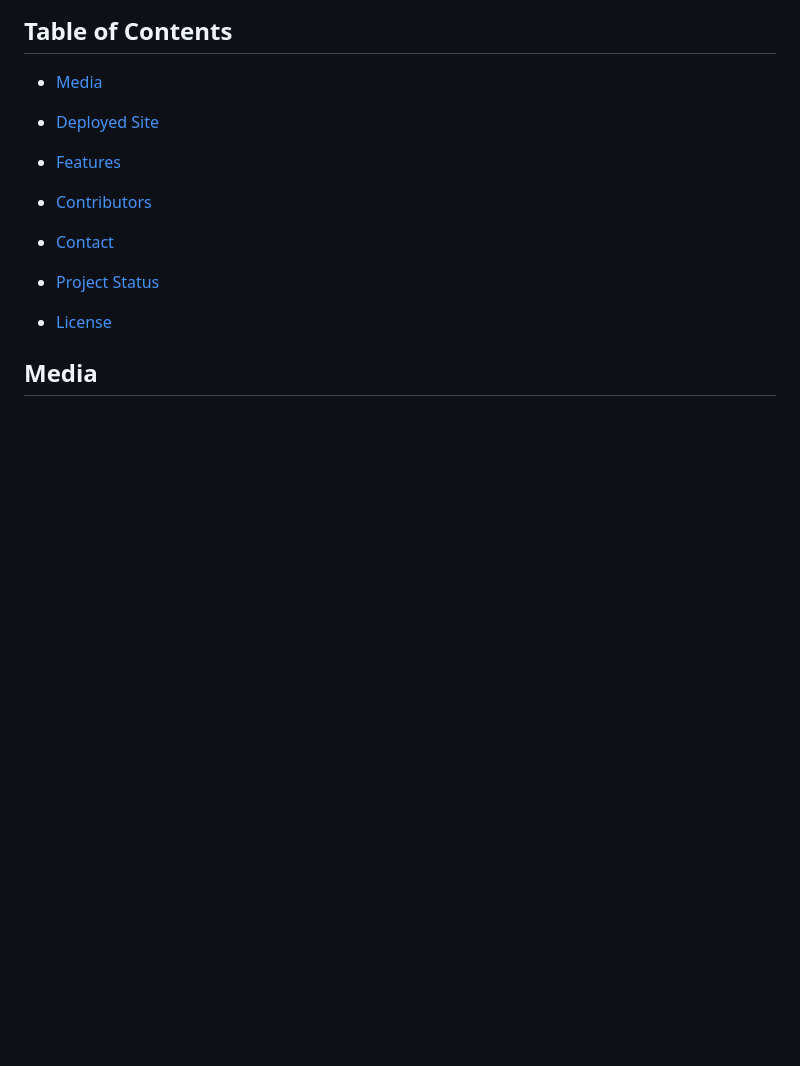
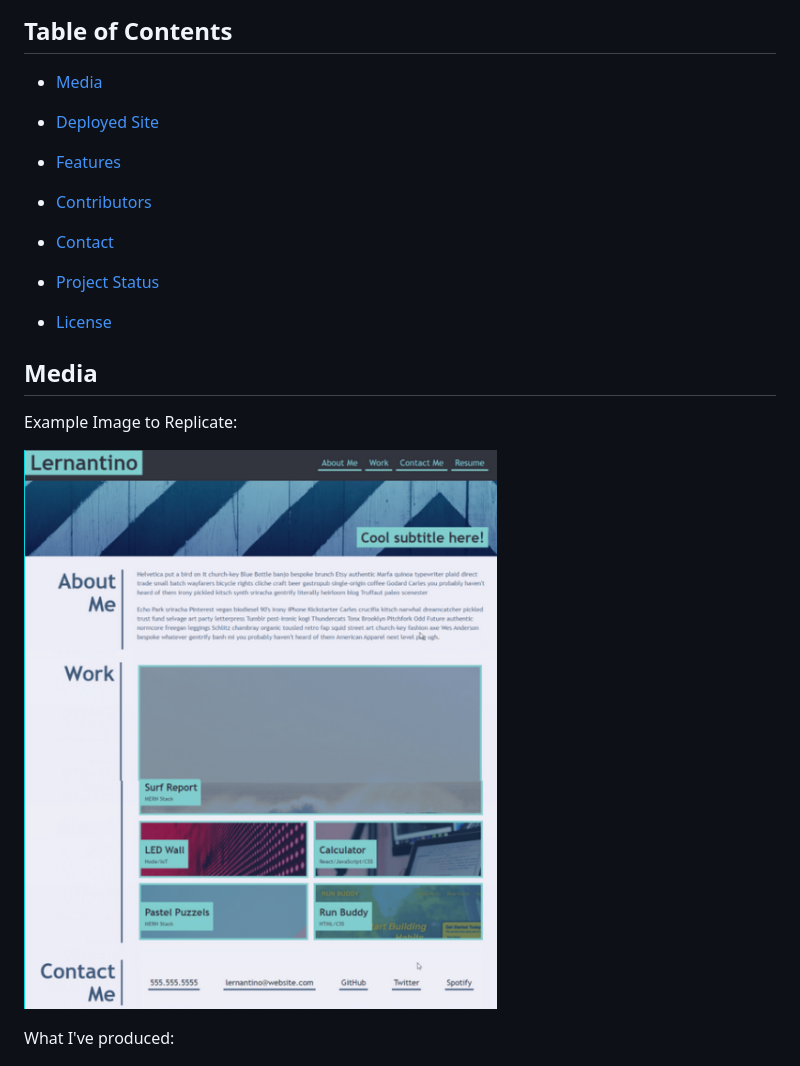
Before and after one commit to celestealexmoore/css_Portfolio, a Markdown page: README.md, the part around the change. Rendered like a GitHub page; pictures changed too: assets/photos/examplePhoto.png (added); blank space fills up the shorter version.

Commit message:
added image to readme.md

```diff
--- a/README.md
+++ b/README.md
@@ -22,6 +22,12 @@
 - [License](#License)
 
 ## Media
+
+Example Image to Replicate:
+
+![Photo 1](./assets/photos/examplePhoto.png)
+
+What I've produced:
 
 ![Photo 1](./assets/photos/screenshot.png)
 
```
Also changed, not shown: 1 other file.
